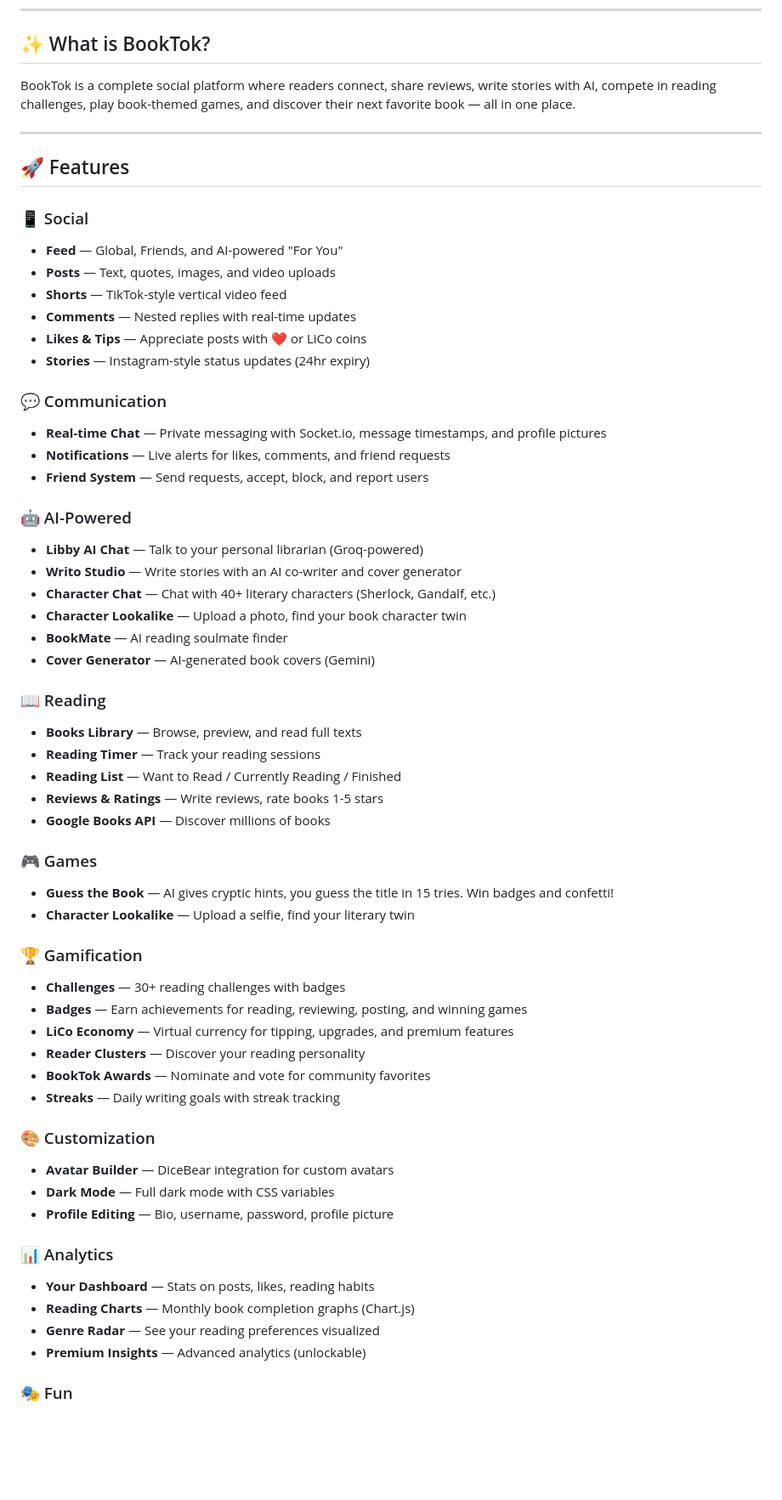
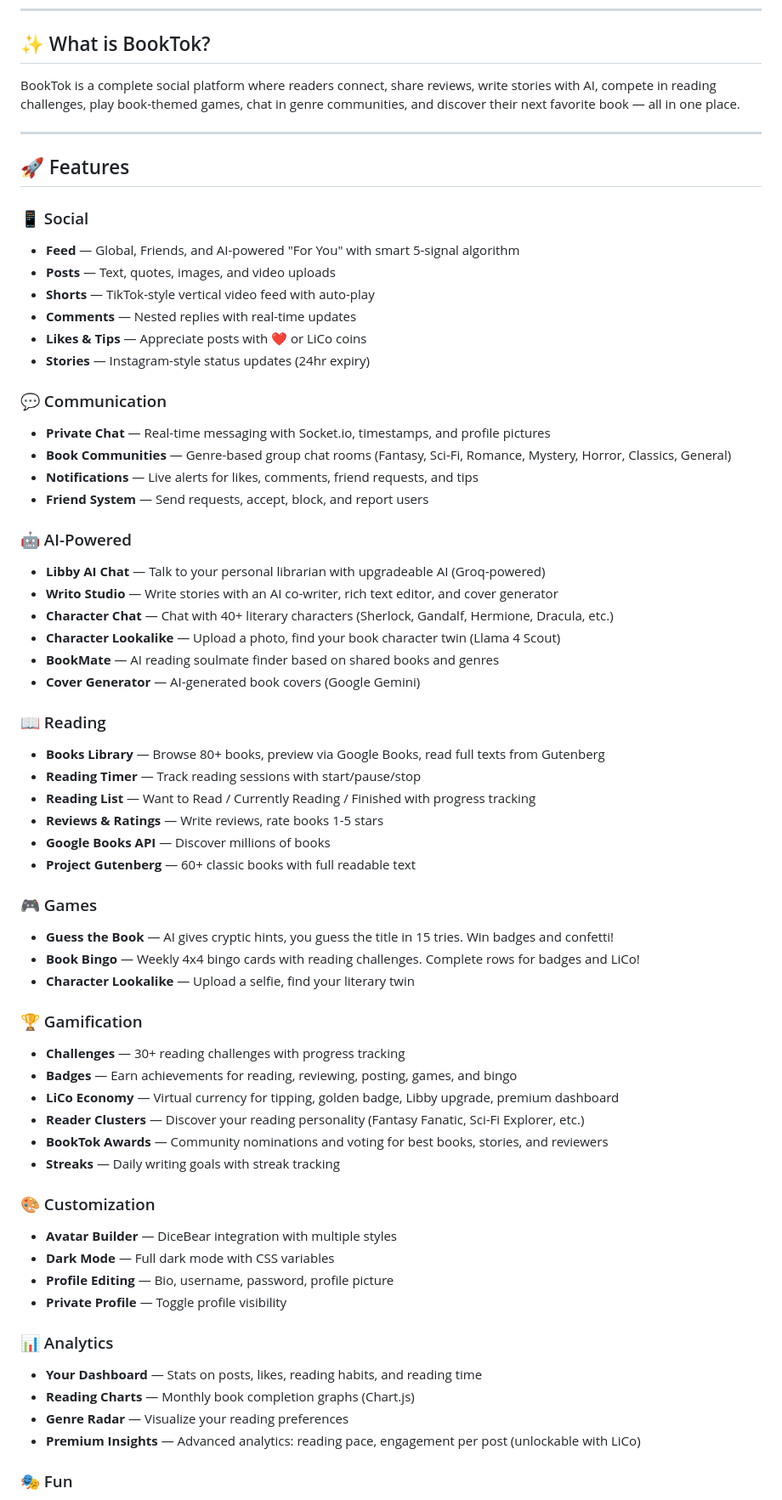
Before and after one commit to Aditya-cyber-hind/BookTok, a Markdown page: README.md, the part around one of its changes. Shown at 85% size. Drawn GitHub-style; blank space fills up the shorter version.

```diff
--- a/README.md
+++ b/README.md
@@ -11,62 +11,66 @@
 
 ## ✨ What is BookTok?
 
-BookTok is a complete social platform where readers connect, share reviews, write stories with AI, compete in reading challenges, play book-themed games, and discover their next favorite book — all in one place.
+BookTok is a complete social platform where readers connect, share reviews, write stories with AI, compete in reading challenges, play book-themed games, chat in genre communities, and discover their next favorite book — all in one place.
 
 ---
 
 ## 🚀 Features
 
 ### 📱 Social
-- **Feed** — Global, Friends, and AI-powered "For You"
+- **Feed** — Global, Friends, and AI-powered "For You" with smart 5-signal algorithm
 - **Posts** — Text, quotes, images, and video uploads
-- **Shorts** — TikTok-style vertical video feed
+- **Shorts** — TikTok-style vertical video feed with auto-play
 - **Comments** — Nested replies with real-time updates
 - **Likes & Tips** — Appreciate posts with ❤️ or LiCo coins
 - **Stories** — Instagram-style status updates (24hr expiry)
 
 ### 💬 Communication
-- **Real-time Chat** — Private messaging with Socket.io, message timestamps, and profile pictures
-- **Notifications** — Live alerts for likes, comments, and friend requests
+- **Private Chat** — Real-time messaging with Socket.io, timestamps, and profile pictures
+- **Book Communities** — Genre-based group chat rooms (Fantasy, Sci-Fi, Romance, Mystery, Horror, Classics, General)
+- **Notifications** — Live alerts for likes, comments, friend requests, and tips
 - **Friend System** — Send requests, accept, block, and report users
 
 ### 🤖 AI-Powered
-- **Libby AI Chat** — Talk to your personal librarian (Groq-powered)
-- **Writo Studio** — Write stories with an AI co-writer and cover generator
-- **Character Chat** — Chat with 40+ literary characters (Sherlock, Gandalf, etc.)
-- **Character Lookalike** — Upload a photo, find your book character twin
-- **BookMate** — AI reading soulmate finder
-- **Cover Generator** — AI-generated book covers (Gemini)
+- **Libby AI Chat** — Talk to your personal librarian with upgradeable AI (Groq-powered)
+- **Writo Studio** — Write stories with an AI co-writer, rich text editor, and cover generator
+- **Character Chat** — Chat with 40+ literary characters (Sherlock, Gandalf, Hermione, Dracula, etc.)
+- **Character Lookalike** — Upload a photo, find your book character twin (Llama 4 Scout)
+- **BookMate** — AI reading soulmate finder based on shared books and genres
+- **Cover Generator** — AI-generated book covers (Google Gemini)
 
 ### 📖 Reading
-- **Books Library** — Browse, preview, and read full texts
-- **Reading Timer** — Track your reading sessions
-- **Reading List** — Want to Read / Currently Reading / Finished
+- **Books Library** — Browse 80+ books, preview via Google Books, read full texts from Gutenberg
+- **Reading Timer** — Track reading sessions with start/pause/stop
+- **Reading List** — Want to Read / Currently Reading / Finished with progress tracking
 - **Reviews & Ratings** — Write reviews, rate books 1-5 stars
 - **Google Books API** — Discover millions of books
+- **Project Gutenberg** — 60+ classic books with full readable text
 
 ### 🎮 Games
 - **Guess the Book** — AI gives cryptic hints, you guess the title in 15 tries. Win badges and confetti!
+- **Book Bingo** — Weekly 4x4 bingo cards with reading challenges. Complete rows for badges and LiCo!
 - **Character Lookalike** — Upload a selfie, find your literary twin
 
 ### 🏆 Gamification
-- **Challenges** — 30+ reading challenges with badges
-- **Badges** — Earn achievements for reading, reviewing, posting, and winning games
-- **LiCo Economy** — Virtual currency for tipping, upgrades, and premium features
-- **Reader Clusters** — Discover your reading personality
-- **BookTok Awards** — Nominate and vote for community favorites
+- **Challenges** — 30+ reading challenges with progress tracking
+- **Badges** — Earn achievements for reading, reviewing, posting, games, and bingo
+- **LiCo Economy** — Virtual currency for tipping, golden badge, Libby upgrade, premium dashboard
+- **Reader Clusters** — Discover your reading personality (Fantasy Fanatic, Sci-Fi Explorer, etc.)
+- **BookTok Awards** — Community nominations and voting for best books, stories, and reviewers
 - **Streaks** — Daily writing goals with streak tracking
 
 ### 🎨 Customization
-- **Avatar Builder** — DiceBear integration for custom avatars
+- **Avatar Builder** — DiceBear integration with multiple styles
 - **Dark Mode** — Full dark mode with CSS variables
 - **Profile Editing** — Bio, username, password, profile picture
+- **Private Profile** — Toggle profile visibility
 
 ### 📊 Analytics
-- **Your Dashboard** — Stats on posts, likes, reading habits
+- **Your Dashboard** — Stats on posts, likes, reading habits, and reading time
 - **Reading Charts** — Monthly book completion graphs (Chart.js)
-- **Genre Radar** — See your reading preferences visualized
-- **Premium Insights** — Advanced analytics (unlockable)
+- **Genre Radar** — Visualize your reading preferences
+- **Premium Insights** — Advanced analytics: reading pace, engagement per post (unlockable with LiCo)
 
 ### 🎭 Fun
 - **Splash Screen** — Animated book logo intro
```
Also changed, not shown: other parts of README.md (+41 -24 lines).
